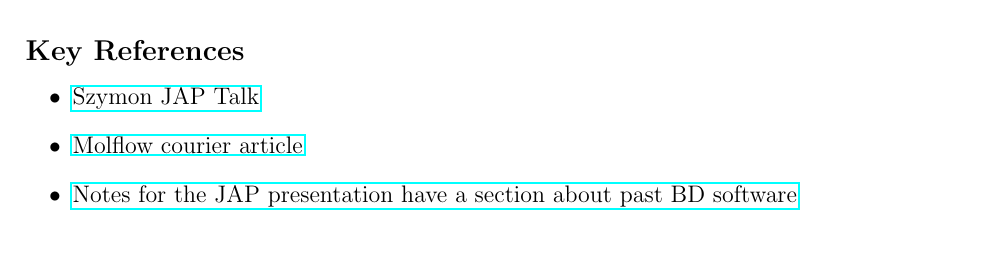
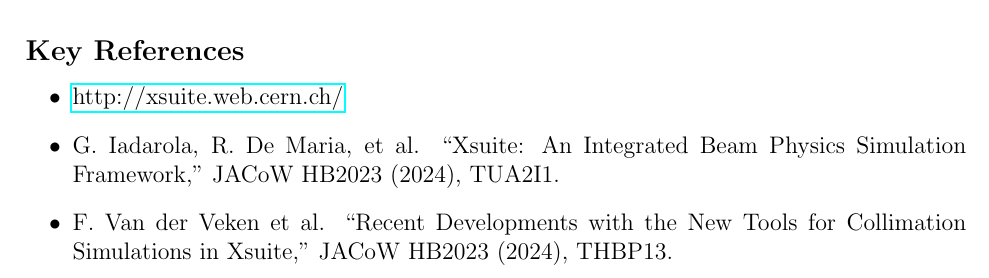
Before and after one commit to giadarol/cern_courier_article, a LaTeX document (main.tex): part of page 5 of 8, cut so that both start at the same text. Compiled offline with pdfLaTeX.

Commit message:
References

```diff
--- a/main.tex
+++ b/main.tex
@@ -177,9 +179,9 @@
 
 \subsection*{Key References}
 \begin{itemize}
-    \item \href{https://indico.cern.ch/event/1439972/contributions/6159162/attachments/2983771/5257782/Beam_Physics_Simulation_Software.pdf}{Szymon JAP Talk}
-    \item \href{https://cds.cern.ch/record/2826497/files/CERNCourier2022SepOct-digitaledition.pdf}{Molflow courier article}
-    \item \href{https://codimd.web.cern.ch/s/BrhfxadhH}{Notes for the JAP presentation have a section about past BD software}
+    \item \href{http://xsuite.web.cern.ch/}{http://xsuite.web.cern.ch/}
+    \item G. Iadarola, R. De Maria, et al. “Xsuite: An Integrated Beam Physics Simulation Framework,” JACoW HB2023 (2024), TUA2I1.
+    \item F. Van der Veken et al. “Recent Developments with the New Tools for Collimation Simulations in Xsuite,” JACoW HB2023 (2024), THBP13.
 \end{itemize}
 
 \begin{figure}[tb]
```
Also changed, not shown: main.tex (2 more changed lines).
